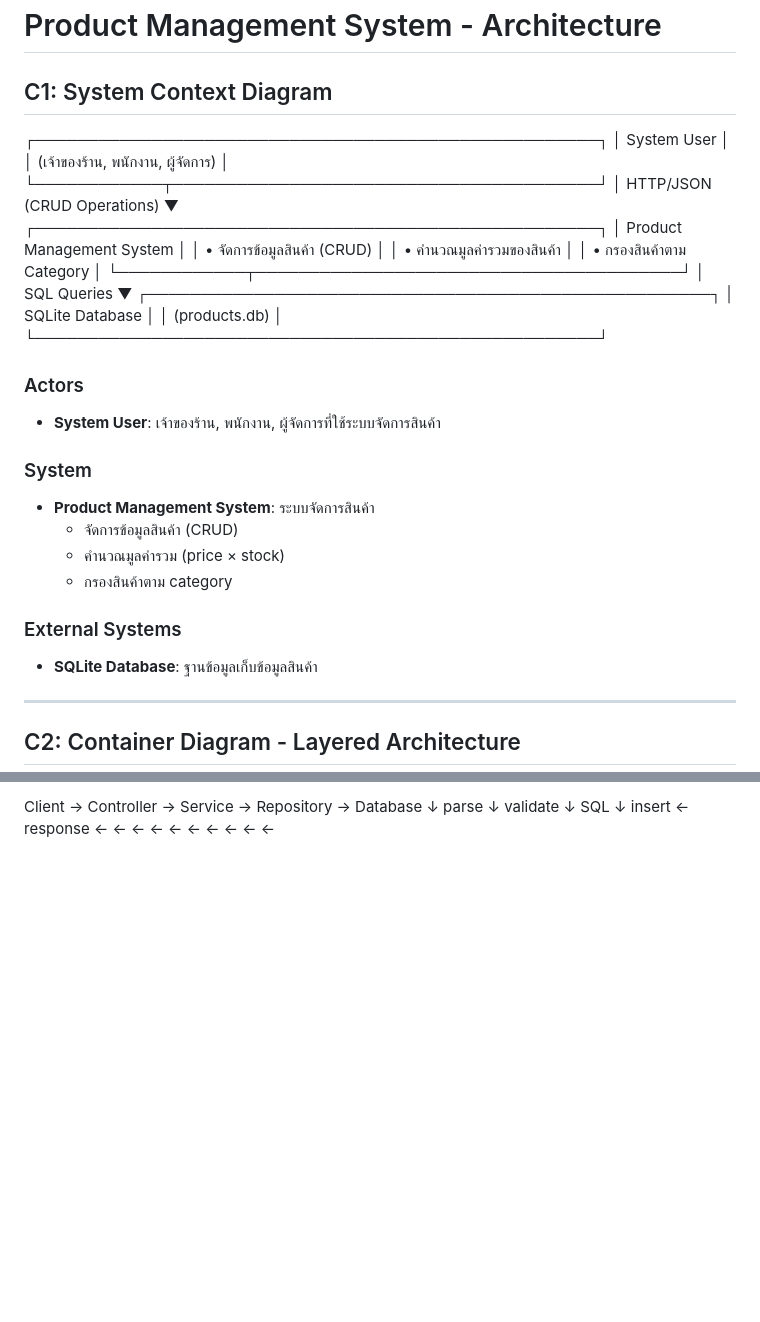
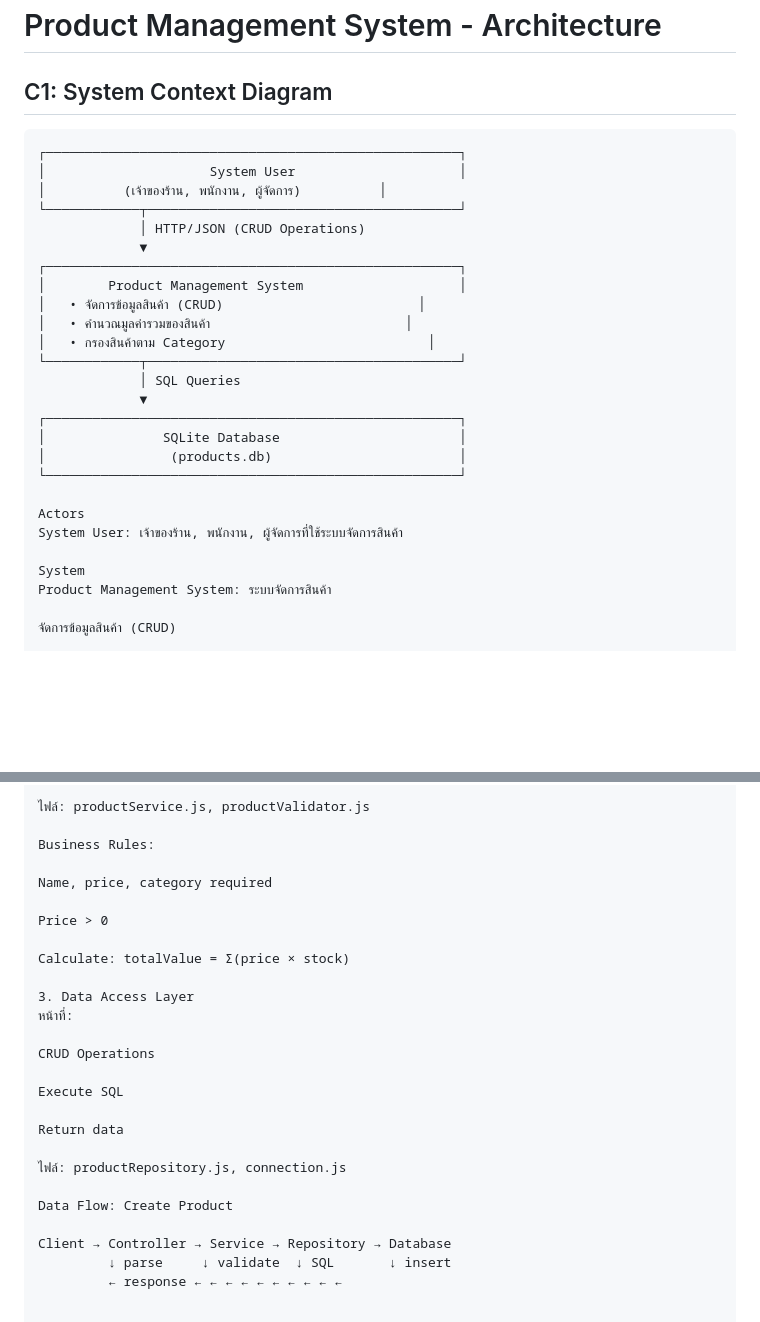
Before and after one commit to tawan230666/ENGSE207, a Markdown page: exam/product-layered/ARCHITECTURE.md, 2 parts joined by grey strips. GitHub-like rendering; blank space fills up the shorter version.

````diff
--- a/exam/product-layered/ARCHITECTURE.md
+++ b/exam/product-layered/ARCHITECTURE.md
@@ -1,20 +1,32 @@
 # Product Management System - Architecture
 
 ## C1: System Context Diagram
-┌─────────────────────────────────────────────────────┐ │ System User │ │ (เจ้าของร้าน, พนักงาน, ผู้จัดการ) │ └────────────┬────────────────────────────────────────┘ │ HTTP/JSON (CRUD Operations) ▼ ┌─────────────────────────────────────────────────────┐ │ Product Management System │ │ • จัดการข้อมูลสินค้า (CRUD) │ │ • คำนวณมูลค่ารวมของสินค้า │ │ • กรองสินค้าตาม Category │ └────────────┬────────────────────────────────────────┘ │ SQL Queries ▼ ┌─────────────────────────────────────────────────────┐ │ SQLite Database │ │ (products.db) │ └─────────────────────────────────────────────────────┘
-### Actors
-- **System User**: เจ้าของร้าน, พนักงาน, ผู้จัดการที่ใช้ระบบจัดการสินค้า
 
-### System
-- **Product Management System**: ระบบจัดการสินค้า
-  - จัดการข้อมูลสินค้า (CRUD)
-  - คำนวณมูลค่ารวม (price × stock)
-  - กรองสินค้าตาม category
+```text
+┌─────────────────────────────────────────────────────┐
+│                     System User                     │
+│          (เจ้าของร้าน, พนักงาน, ผู้จัดการ)          │
+└────────────┬────────────────────────────────────────┘
+             │ HTTP/JSON (CRUD Operations)
+             ▼
+┌─────────────────────────────────────────────────────┐
+│        Product Management System                    │
+│   • จัดการข้อมูลสินค้า (CRUD)                         │
+│   • คำนวณมูลค่ารวมของสินค้า                         │
+│   • กรองสินค้าตาม Category                          │
+└────────────┬────────────────────────────────────────┘
+             │ SQL Queries
+             ▼
+┌─────────────────────────────────────────────────────┐
+│               SQLite Database                       │
+│                (products.db)                        │
+└─────────────────────────────────────────────────────┘
 
-### External Systems
-- **SQLite Database**: ฐานข้อมูลเก็บข้อมูลสินค้า
+Actors
+System User: เจ้าของร้าน, พนักงาน, ผู้จัดการที่ใช้ระบบจัดการสินค้า
 
----
+System
+Product Management System: ระบบจัดการสินค้า
 
-## C2: Container Diagram - Layered Architecture
+จัดการข้อมูลสินค้า (CRUD)
 
@@ -66,2 +113,27 @@
 
-Client → Controller → Service → Repository → Database ↓ parse ↓ validate ↓ SQL ↓ insert ← response ← ← ← ← ← ← ← ← ← ←
+ไฟล์: productService.js, productValidator.js
+
+Business Rules:
+
+Name, price, category required
+
+Price > 0
+
+Calculate: totalValue = Σ(price × stock)
+
+3. Data Access Layer
+หน้าที่:
+
+CRUD Operations
+
+Execute SQL
+
+Return data
+
+ไฟล์: productRepository.js, connection.js
+
+Data Flow: Create Product
+
+Client → Controller → Service → Repository → Database
+         ↓ parse     ↓ validate  ↓ SQL       ↓ insert
+         ← response ← ← ← ← ← ← ← ← ← ←
````
Also changed, not shown: other parts of exam/product-layered/ARCHITECTURE.md (+66 -31 lines).
